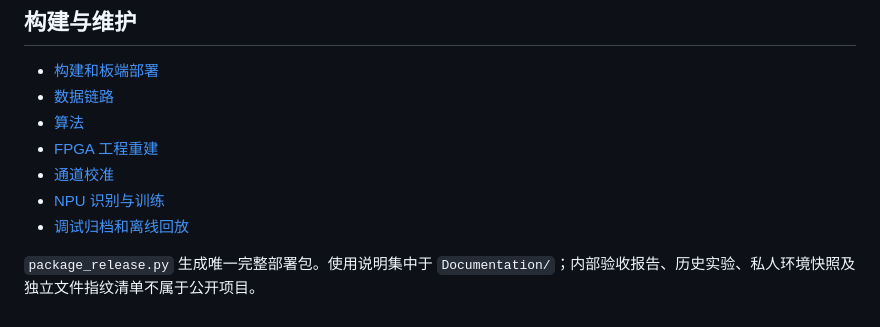
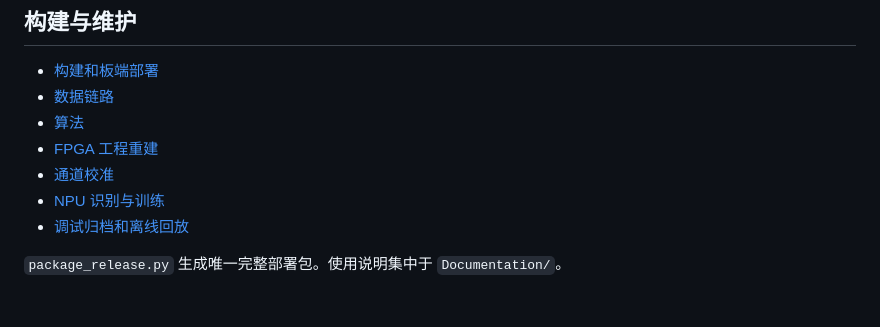
Before and after one commit to fornesen/FMSH-ML-CBF-AOA, a Markdown page: README.md, the part around the change. Rendered like a GitHub page.

```diff
--- a/README.md
+++ b/README.md
@@ -207,4 +207,4 @@ tests/            当前有效的跨模块测试
 - [NPU 识别与训练](Documentation/NPU.md)
 - [调试归档和离线回放](Documentation/RECORDING_AND_REPLAY.md)
 
-`package_release.py` 生成唯一完整部署包。使用说明集中于 `Documentation/`；内部验收报告、历史实验、私人环境快照及独立文件指纹清单不属于公开项目。
+`package_release.py` 生成唯一完整部署包。使用说明集中于 `Documentation/`。
```
